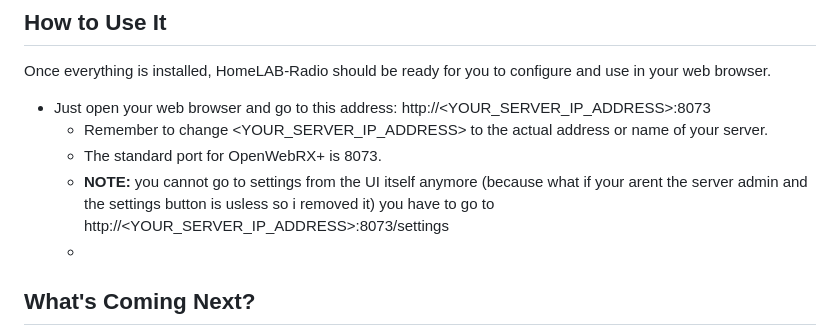
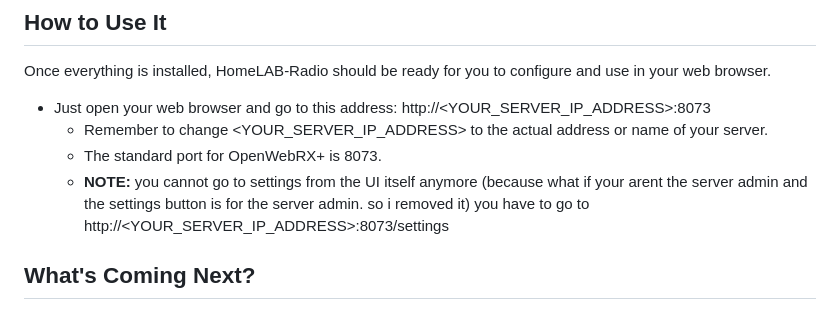
Before and after one commit to Rad-nerd/HomeLAB-Radio, a Markdown page: README.md, the part around the change. Rendered like a GitHub page.

```diff
--- a/README.md
+++ b/README.md
@@ -42,8 +42,9 @@ Once everything is installed, HomeLAB-Radio should be ready for you to configure
 * Just open your web browser and go to this address: http://\<YOUR\_SERVER\_IP\_ADDRESS\>:8073
   * Remember to change \<YOUR\_SERVER\_IP\_ADDRESS\> to the actual address or name of your server.
   * The standard port for OpenWebRX+ is 8073\.
-  * **NOTE:** you cannot go to settings from the UI itself anymore \(because what if your arent the server admin and the settings button is usless so i removed it\) you have to      go to http://\<YOUR\_SERVER\_IP\_ADDRESS\>:8073/settings
-  *
+  * **NOTE:** you cannot go to settings from the UI itself anymore \(because what if your arent the server admin and the settings button is for the server admin. so i removed
+    it\) you have to go to http://\<YOUR\_SERVER\_IP\_ADDRESS\>:8073/settings
+
 ## **What's Coming Next?**
 
 * **Docker Install:** In the future, we're planning to add an even simpler way to install it using Docker. This will make it even easier to move around and keep separate from other things on your system.
```
